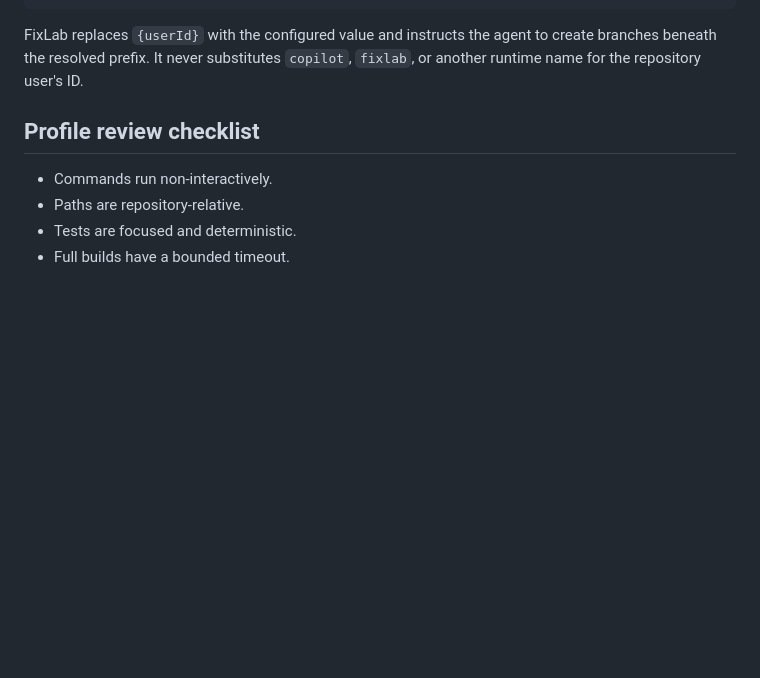
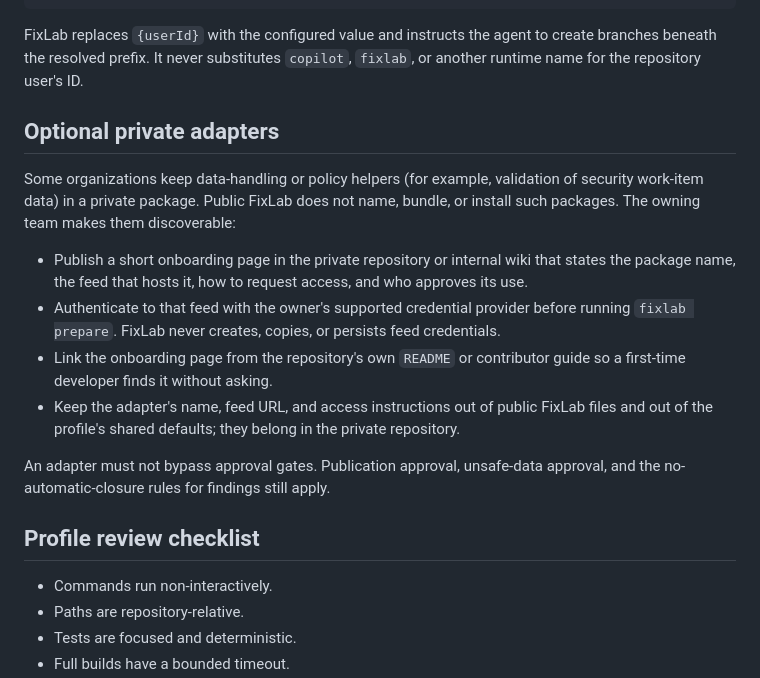
Before and after one commit to MonaDevAI/FixLab, a Markdown page: docs/repository-onboarding.md, the part around the change. Rendered like a GitHub page; blank space fills up the shorter version.

Commit message:
docs: explain how teams make private adapters discoverable
Co-authored-by: Copilot <223556219+Copilot@users.noreply.github.com>
Copilot-Session: aa2b2938-9ca6-4b67-a11a-f131b554d603

```diff
--- a/docs/repository-onboarding.md
+++ b/docs/repository-onboarding.md
@@ -103,6 +103,27 @@ FixLab replaces `{userId}` with the configured value and instructs the agent to
 create branches beneath the resolved prefix. It never substitutes `copilot`,
 `fixlab`, or another runtime name for the repository user's ID.
 
+## Optional private adapters
+
+Some organizations keep data-handling or policy helpers (for example, validation
+of security work-item data) in a private package. Public FixLab does not name,
+bundle, or install such packages. The owning team makes them discoverable:
+
+- Publish a short onboarding page in the private repository or internal wiki
+  that states the package name, the feed that hosts it, how to request access,
+  and who approves its use.
+- Authenticate to that feed with the owner's supported credential provider
+  before running `fixlab prepare`. FixLab never creates, copies, or persists
+  feed credentials.
+- Link the onboarding page from the repository's own `README` or contributor
+  guide so a first-time developer finds it without asking.
+- Keep the adapter's name, feed URL, and access instructions out of public
+  FixLab files and out of the profile's shared defaults; they belong in the
+  private repository.
+
+An adapter must not bypass approval gates. Publication approval, unsafe-data
+approval, and the no-automatic-closure rules for findings still apply.
+
 ## Profile review checklist
 
 - Commands run non-interactively.
```
